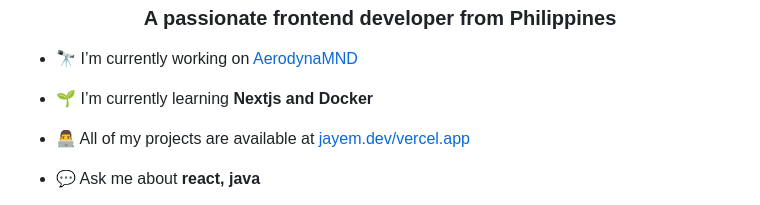
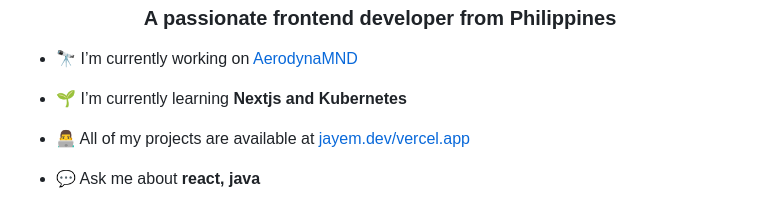
Before and after one commit to Jayem09/Jayem09, a Markdown page: README.md, the part around the change. Drawn GitHub-style.

```diff
--- a/README.md
+++ b/README.md
@@ -3,7 +3,7 @@
 
 - 🔭 I’m currently working on [AerodynaMND](https://philsca-git-master-jayem.vercel.app/)
 
-- 🌱 I’m currently learning **Nextjs and Docker**
+- 🌱 I’m currently learning **Nextjs and Kubernetes**
 
 - 👨‍💻 All of my projects are available at [jayem.dev/vercel.app](jayem.dev/vercel.app)
 
```
